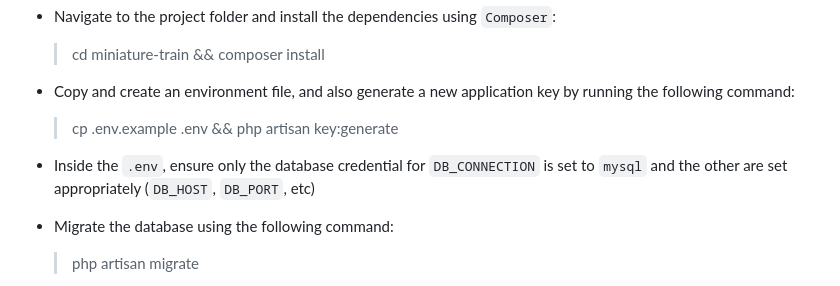
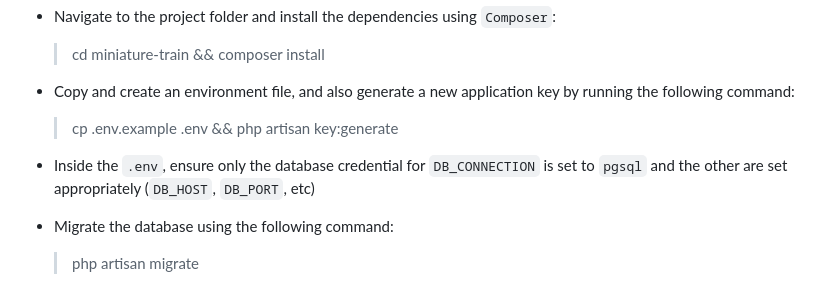
Before and after one commit to ruxy1212/miniature-train, a Markdown page: README.md, the part around the change. Drawn GitHub-style.

Commit message:
Fixed database

```diff
--- a/README.md
+++ b/README.md
@@ -20,7 +20,7 @@ This application is a REST API with basic CRUD operation, built with Laravel 10,
 - Copy and create an environment file, and also generate a new application key by running the following command:
     > cp .env.example .env && php artisan key:generate
 
-- Inside the `.env`, ensure only the database credential for `DB_CONNECTION` is set to `mysql` and the other are set appropriately (`DB_HOST`, `DB_PORT`, etc)
+- Inside the `.env`, ensure only the database credential for `DB_CONNECTION` is set to `pgsql` and the other are set appropriately (`DB_HOST`, `DB_PORT`, etc)
 
 - Migrate the database using the following command:
     > php artisan migrate
```
